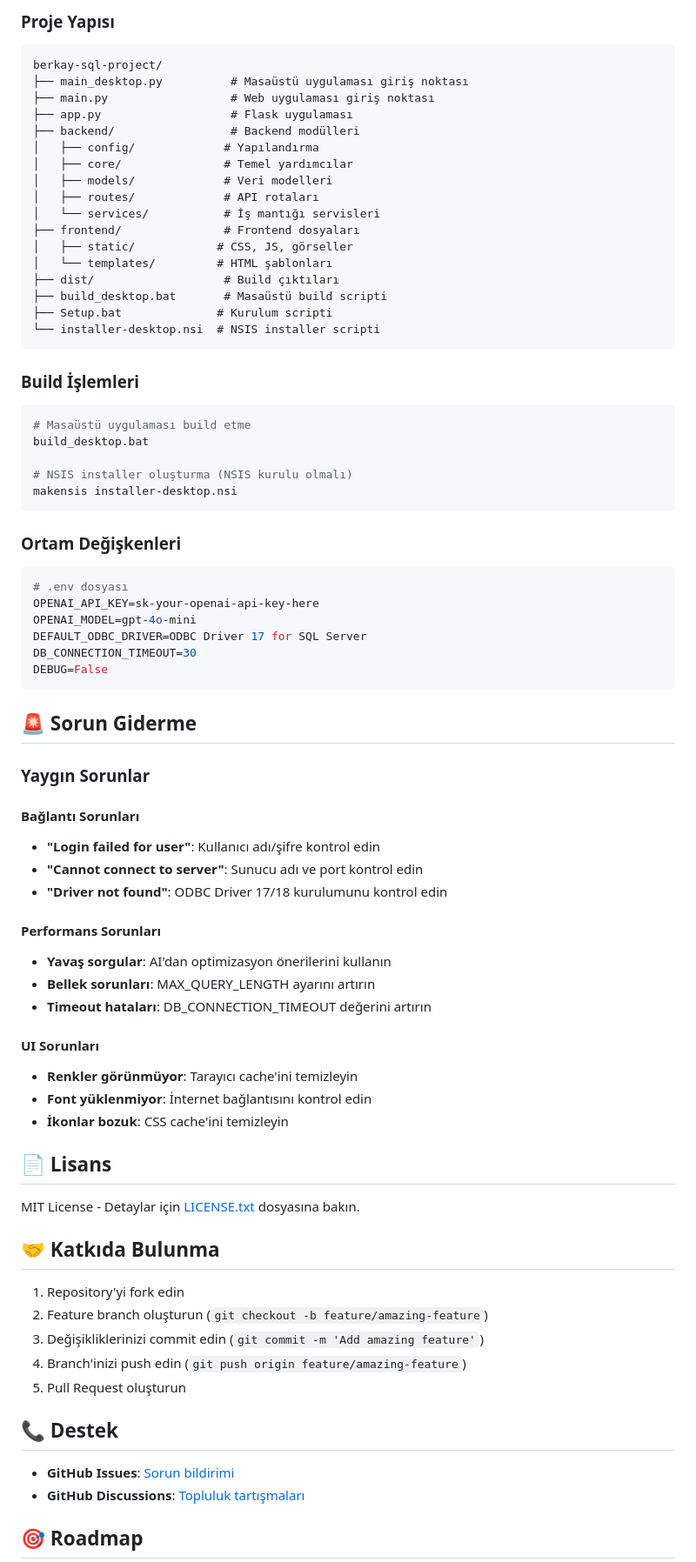
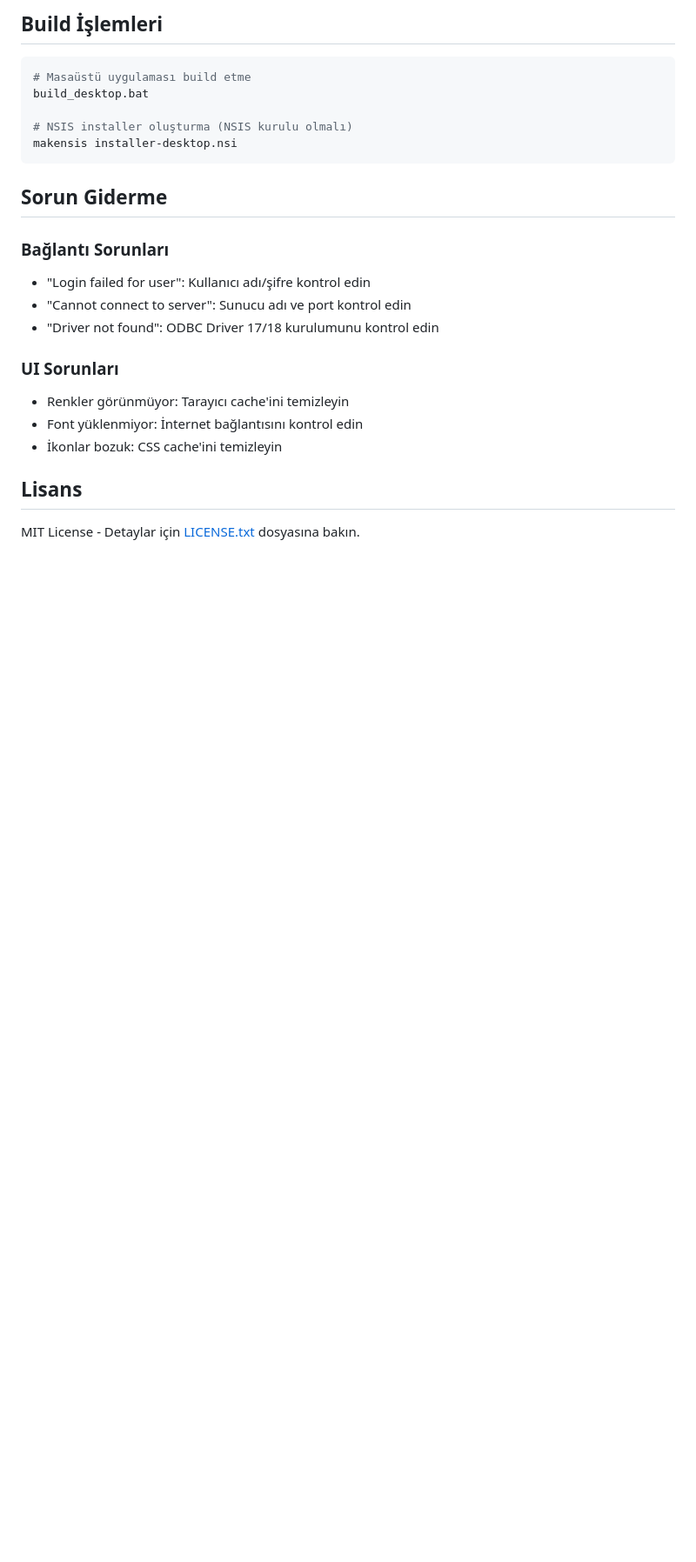
Before and after one commit to cenkergultekin/berkay-sql-project, a Markdown page: README.md, the part around the change printed below. Shown: that part at 87% size. GitHub-like rendering; blank space fills up the shorter version.

````diff
--- a/README.md
+++ b/README.md
@@ -138,26 +102,6 @@ python main.py
 
-### Proje Yapısı
-```
-berkay-sql-project/
-├── main_desktop.py          # Masaüstü uygulaması giriş noktası
-├── main.py                  # Web uygulaması giriş noktası
-├── app.py                   # Flask uygulaması
-├── backend/                 # Backend modülleri
-│   ├── config/             # Yapılandırma
-│   ├── core/               # Temel yardımcılar
-│   ├── models/             # Veri modelleri
-│   ├── routes/             # API rotaları
-│   └── services/           # İş mantığı servisleri
-├── frontend/               # Frontend dosyaları
-│   ├── static/            # CSS, JS, görseller
-│   └── templates/         # HTML şablonları
-├── dist/                   # Build çıktıları
-├── build_desktop.bat       # Masaüstü build scripti
-├── Setup.bat              # Kurulum scripti
-└── installer-desktop.nsi  # NSIS installer scripti
-```
+## Build İşlemleri
 
-### Build İşlemleri
 ```bash
 # Masaüstü uygulaması build etme
 build_desktop.bat
@@ -166,51 +110,19 @@ build_desktop.bat
 makensis installer-desktop.nsi
 ```
 
-### Ortam Değişkenleri
-```bash
-# .env dosyası
-OPENAI_API_KEY=sk-your-openai-api-key-here
-OPENAI_MODEL=gpt-4o-mini
-DEFAULT_ODBC_DRIVER=ODBC Driver 17 for SQL Server
-DB_CONNECTION_TIMEOUT=30
-DEBUG=False
-```
+## Sorun Giderme
 
-## 🚨 Sorun Giderme
+### Bağlantı Sorunları
+- "Login failed for user": Kullanıcı adı/şifre kontrol edin
+- "Cannot connect to server": Sunucu adı ve port kontrol edin
+- "Driver not found": ODBC Driver 17/18 kurulumunu kontrol edin
 
-### Yaygın Sorunlar
+### UI Sorunları
+- Renkler görünmüyor: Tarayıcı cache'ini temizleyin
+- Font yüklenmiyor: İnternet bağlantısını kontrol edin
+- İkonlar bozuk: CSS cache'ini temizleyin
 
-#### Bağlantı Sorunları
-- **"Login failed for user"**: Kullanıcı adı/şifre kontrol edin
-- **"Cannot connect to server"**: Sunucu adı ve port kontrol edin
-- **"Driver not found"**: ODBC Driver 17/18 kurulumunu kontrol edin
-
-#### Performans Sorunları
-- **Yavaş sorgular**: AI'dan optimizasyon önerilerini kullanın
-- **Bellek sorunları**: MAX_QUERY_LENGTH ayarını artırın
-- **Timeout hataları**: DB_CONNECTION_TIMEOUT değerini artırın
-
-#### UI Sorunları
-- **Renkler görünmüyor**: Tarayıcı cache'ini temizleyin
-- **Font yüklenmiyor**: İnternet bağlantısını kontrol edin
-- **İkonlar bozuk**: CSS cache'ini temizleyin
-
-## 📄 Lisans
+## Lisans
 
 MIT License - Detaylar için [LICENSE.txt](LICENSE.txt) dosyasına bakın.
 
-## 🤝 Katkıda Bulunma
-
-1. Repository'yi fork edin
-2. Feature branch oluşturun (`git checkout -b feature/amazing-feature`)
-3. Değişikliklerinizi commit edin (`git commit -m 'Add amazing feature'`)
-4. Branch'inizi push edin (`git push origin feature/amazing-feature`)
-5. Pull Request oluşturun
-
-## 📞 Destek
-
-- **GitHub Issues**: [Sorun bildirimi](https://github.com/cenkergultekin/berkay-sql-project/issues)
-- **GitHub Discussions**: [Topluluk tartışmaları](https://github.com/cenkergultekin/berkay-sql-project/discussions)
-
-## 🎯 Roadmap
-
````
Also changed, not shown: other parts of README.md (+45 -98 lines).
